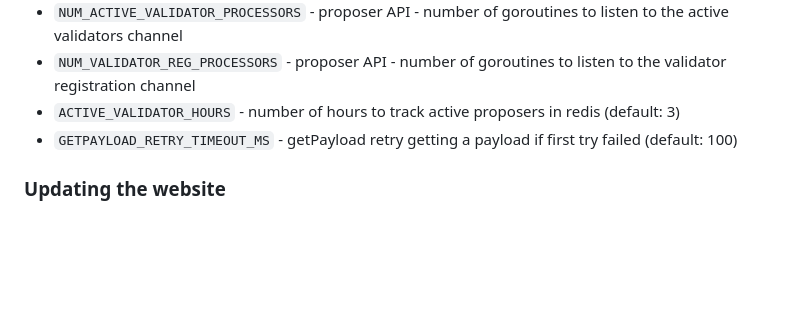
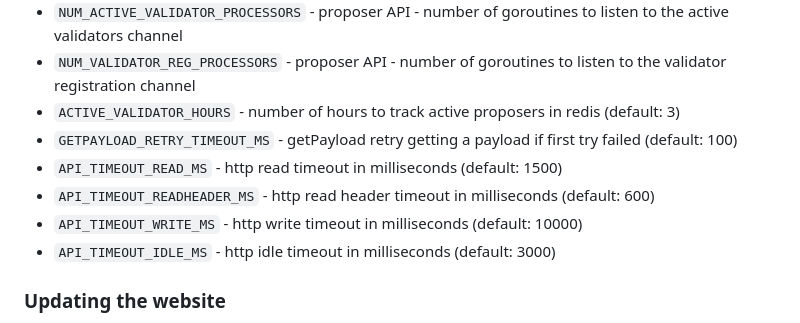
Before and after one commit to flashbots/mev-boost-relay, a Markdown page: README.md, the part around the change. GitHub-like rendering; blank space fills up the shorter version.

Commit message:
add timeout envs to readme

```diff
--- a/README.md
+++ b/README.md
@@ -123,6 +123,10 @@ redis-cli DEL boost-relay/sepolia:validators-registration boost-relay/sepolia:va
 * `NUM_VALIDATOR_REG_PROCESSORS` - proposer API - number of goroutines to listen to the validator registration channel
 * `ACTIVE_VALIDATOR_HOURS` - number of hours to track active proposers in redis (default: 3)
 * `GETPAYLOAD_RETRY_TIMEOUT_MS` - getPayload retry getting a payload if first try failed (default: 100)
+* `API_TIMEOUT_READ_MS` - http read timeout in milliseconds (default: 1500)
+* `API_TIMEOUT_READHEADER_MS` - http read header timeout in milliseconds (default: 600)
+* `API_TIMEOUT_WRITE_MS` - http write timeout in milliseconds (default: 10000)
+* `API_TIMEOUT_IDLE_MS` - http idle timeout in milliseconds (default: 3000)
 
 ### Updating the website
 
```
